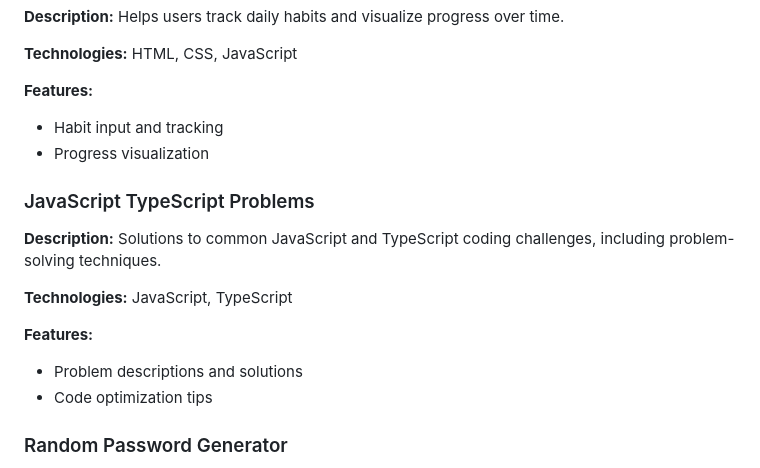
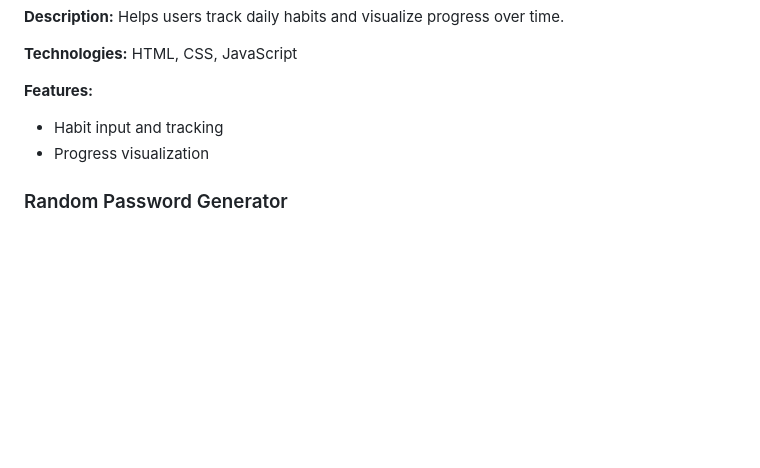
Before and after one commit to areebaqamar021/Js-projects, a Markdown page: README.md, the part around the change. GitHub-like rendering; blank space fills up the shorter version.

```diff
--- a/README.md
+++ b/README.md
@@ -105,15 +105,6 @@ This repository contains JavaScript projects developed to practice and demonstra
 - Habit input and tracking
 - Progress visualization
 
-### JavaScript TypeScript Problems
-**Description:** Solutions to common JavaScript and TypeScript coding challenges, including problem-solving techniques.
-
-**Technologies:** JavaScript, TypeScript
-
-**Features:**
-- Problem descriptions and solutions
-- Code optimization tips
-
 ### Random Password Generator
 **Description:** Generates random passwords with customizable options for length and character types.
 
```
